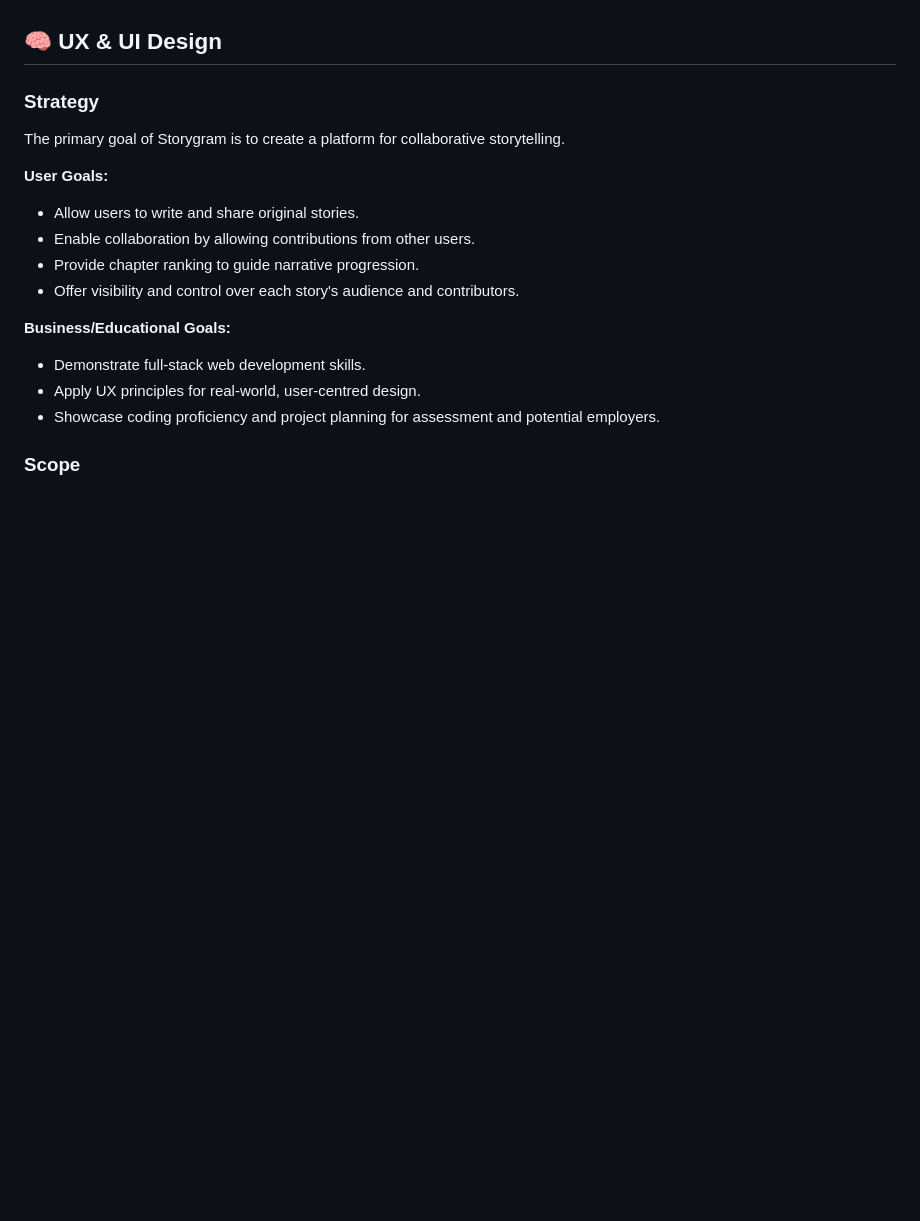
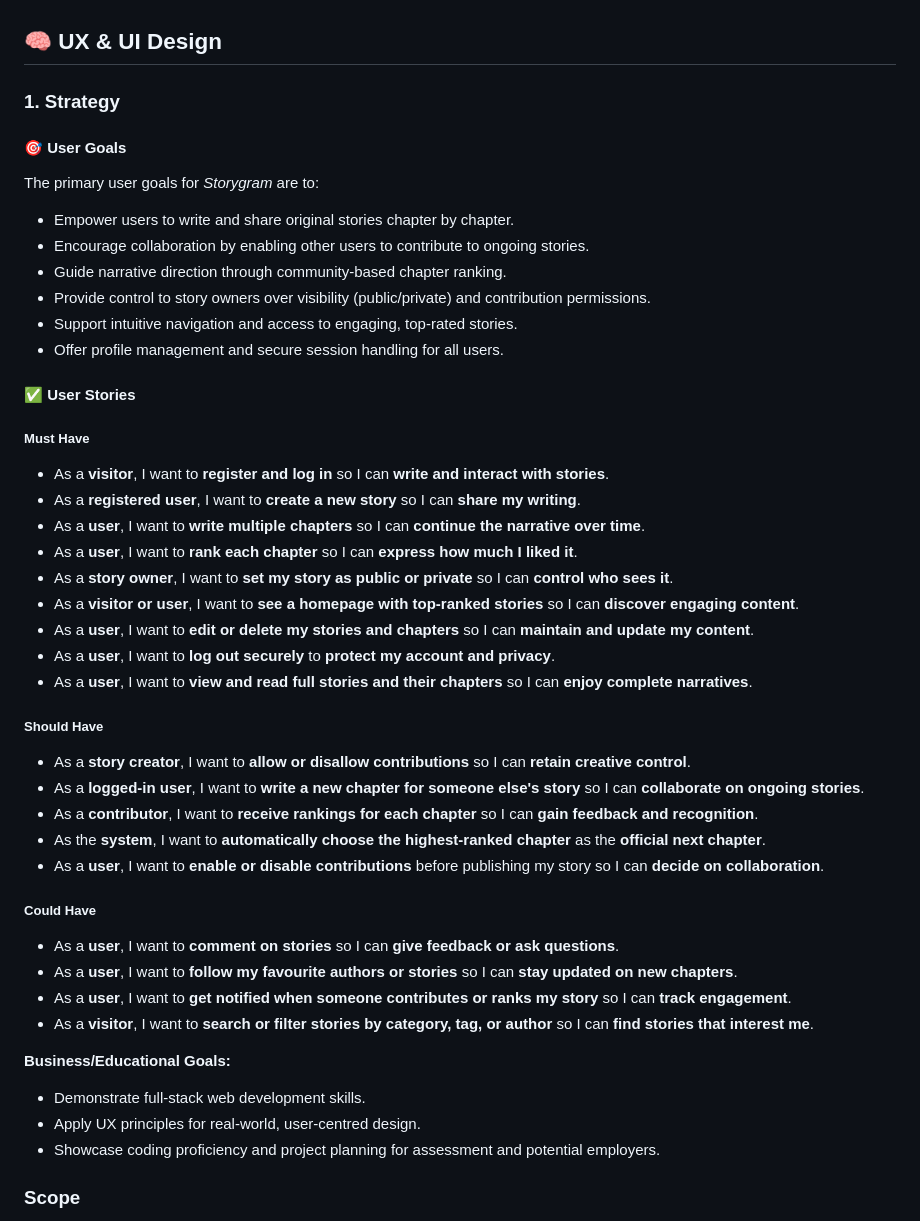
Before and after one commit to ie3ul2df/storytelling-platform, a Markdown page: README.md, the part around the change. Rendered like a GitHub page; blank space fills up the shorter version.

Commit message:
added user stories to the strategy part

```diff
--- a/README.md
+++ b/README.md
@@ -23,16 +23,47 @@ The project demonstrates key backend development skills expected by assessors an
 
 ## 🧠 UX & UI Design
 
-### Strategy
+### 1. Strategy
 
-The primary goal of Storygram is to create a platform for collaborative storytelling.
+#### 🎯 User Goals
 
-**User Goals:**
+The primary user goals for _Storygram_ are to:
 
-- Allow users to write and share original stories.
-- Enable collaboration by allowing contributions from other users.
-- Provide chapter ranking to guide narrative progression.
-- Offer visibility and control over each story's audience and contributors.
+- Empower users to write and share original stories chapter by chapter.
+- Encourage collaboration by enabling other users to contribute to ongoing stories.
+- Guide narrative direction through community-based chapter ranking.
+- Provide control to story owners over visibility (public/private) and contribution permissions.
+- Support intuitive navigation and access to engaging, top-rated stories.
+- Offer profile management and secure session handling for all users.
+
+#### ✅ User Stories
+
+##### Must Have
+
+- As a **visitor**, I want to **register and log in** so I can **write and interact with stories**.
+- As a **registered user**, I want to **create a new story** so I can **share my writing**.
+- As a **user**, I want to **write multiple chapters** so I can **continue the narrative over time**.
+- As a **user**, I want to **rank each chapter** so I can **express how much I liked it**.
+- As a **story owner**, I want to **set my story as public or private** so I can **control who sees it**.
+- As a **visitor or user**, I want to **see a homepage with top-ranked stories** so I can **discover engaging content**.
+- As a **user**, I want to **edit or delete my stories and chapters** so I can **maintain and update my content**.
+- As a **user**, I want to **log out securely** to **protect my account and privacy**.
+- As a **user**, I want to **view and read full stories and their chapters** so I can **enjoy complete narratives**.
+
+##### Should Have
+
+- As a **story creator**, I want to **allow or disallow contributions** so I can **retain creative control**.
+- As a **logged-in user**, I want to **write a new chapter for someone else's story** so I can **collaborate on ongoing stories**.
+- As a **contributor**, I want to **receive rankings for each chapter** so I can **gain feedback and recognition**.
+- As the **system**, I want to **automatically choose the highest-ranked chapter** as the **official next chapter**.
+- As a **user**, I want to **enable or disable contributions** before publishing my story so I can **decide on collaboration**.
+
+##### Could Have
+
+- As a **user**, I want to **comment on stories** so I can **give feedback or ask questions**.
+- As a **user**, I want to **follow my favourite authors or stories** so I can **stay updated on new chapters**.
+- As a **user**, I want to **get notified when someone contributes or ranks my story** so I can **track engagement**.
+- As a **visitor**, I want to **search or filter stories by category, tag, or author** so I can **find stories that interest me**.
 
 **Business/Educational Goals:**
 
```
